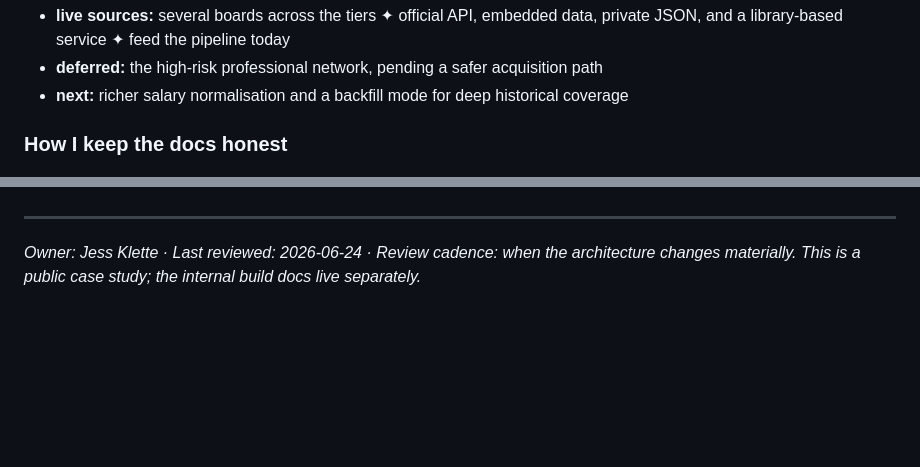
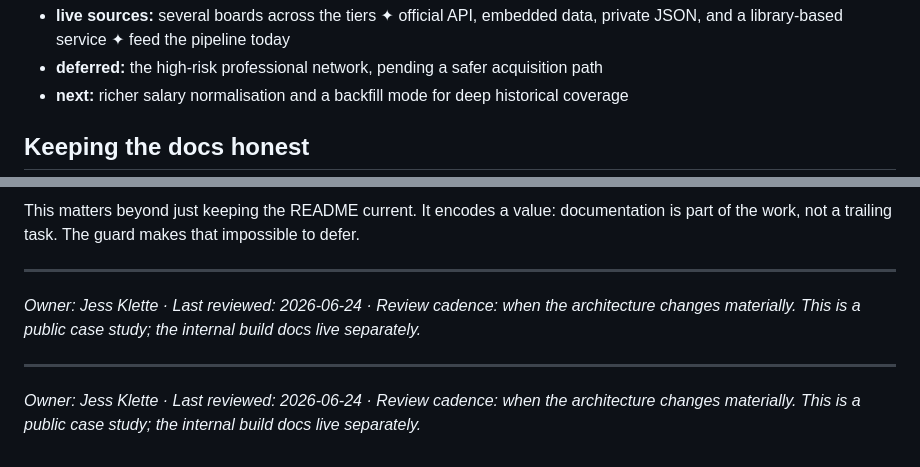
Before and after one commit to jesscancode/tech-job-scraper-case-study, a Markdown page: README.md, 2 parts joined by grey strips. Drawn GitHub-style; blank space fills up the shorter version.

```diff
--- a/README.md
+++ b/README.md
@@ -249,5 +249,5 @@ Honest current state and near-term direction:
 - **deferred:** the high-risk professional network, pending a safer acquisition path
 - **next:** richer salary normalisation and a backfill mode for deep historical coverage
 
-### How I keep the docs honest
+## Keeping the docs honest
 
@@ -258,5 +275,13 @@ system does and what the docs claim.
+This matters beyond just keeping the README current. It encodes a value: documentation is
+part of the work, not a trailing task. The guard makes that impossible to defer.
+
 
 ---
 
 *Owner: Jess Klette · Last reviewed: 2026-06-24 · Review cadence: when the architecture
 changes materially. This is a public case study; the internal build docs live separately.*
+
+---
+
+*Owner: Jess Klette · Last reviewed: 2026-06-24 · Review cadence: when the architecture
+changes materially. This is a public case study; the internal build docs live separately.*
```
Also changed, not shown: other parts of README.md (+21 -4 lines).
